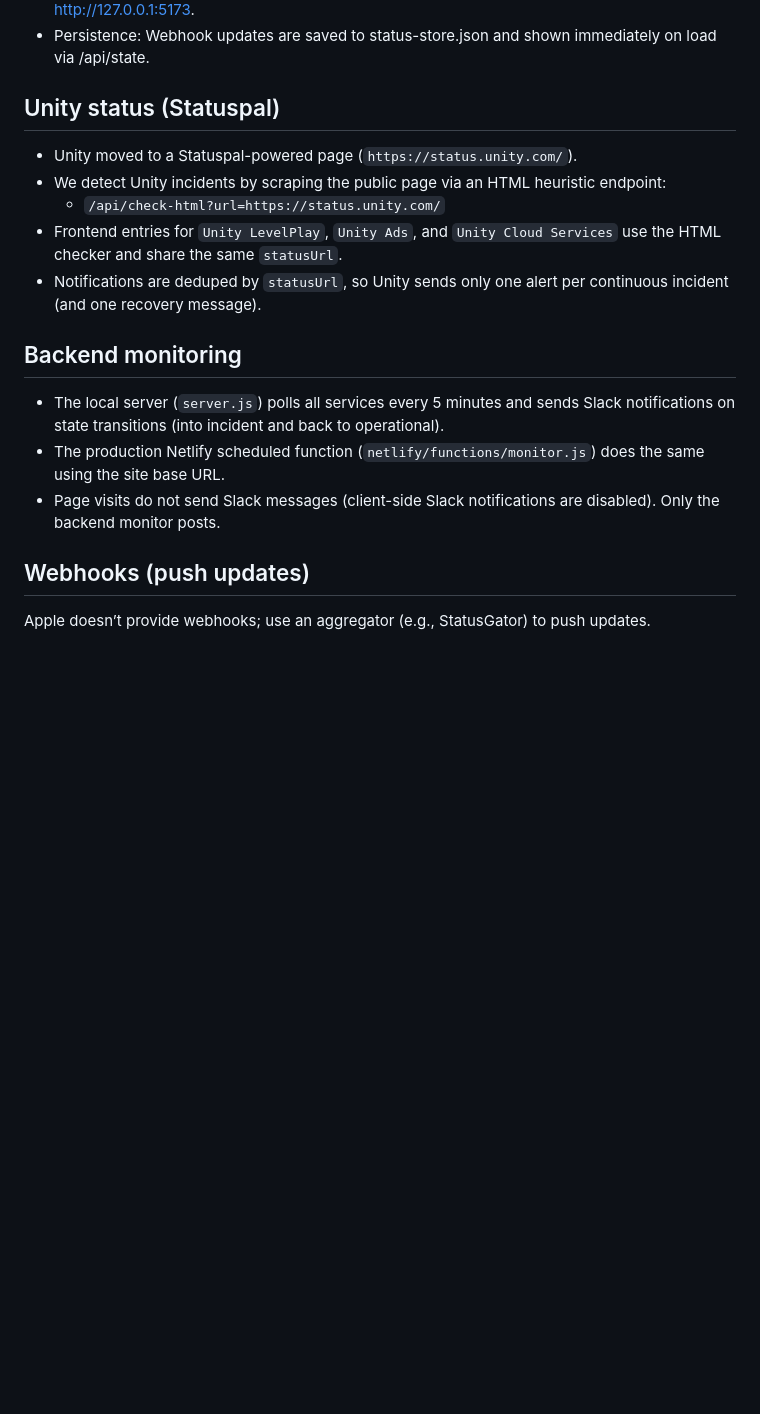
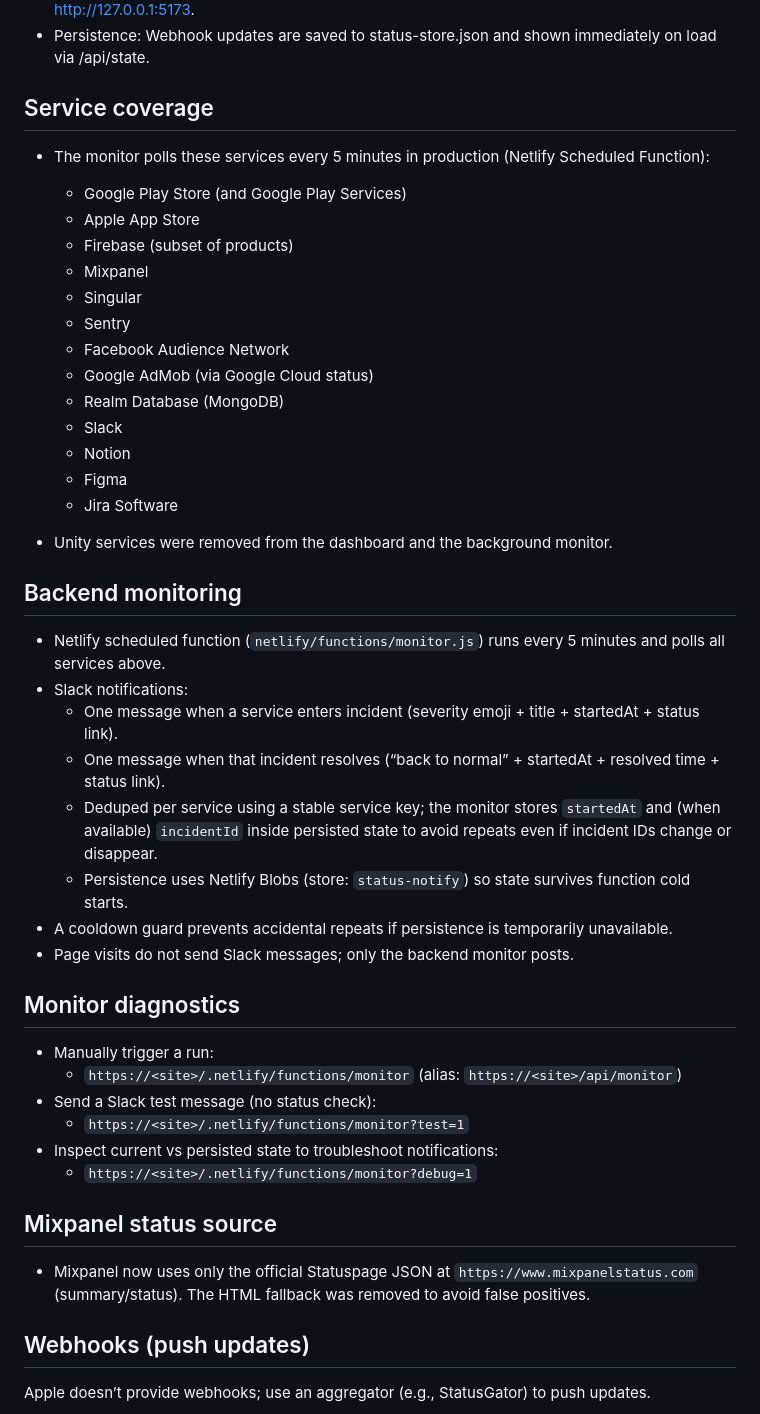
Before and after one commit to Dotan-Peleh/service-staus, a Markdown page: README.md, the part around the change. GitHub-like rendering; blank space fills up the shorter version.

Commit message:
Docs: monitor coverage, Slack start/resolve behavior, diagnostics, Mixpanel JSON source; remove Unity section

```diff
--- a/README.md
+++ b/README.md
@@ -41,19 +41,49 @@ Behavior details
 - Relative URL proxy: GET /api/fetch?url=/api/... is supported; relative URLs resolve to http://127.0.0.1:5173.
 - Persistence: Webhook updates are saved to status-store.json and shown immediately on load via /api/state.
 
-Unity status (Statuspal)
-------------------------
-- Unity moved to a Statuspal-powered page (`https://status.unity.com/`).
-- We detect Unity incidents by scraping the public page via an HTML heuristic endpoint:
-  - `/api/check-html?url=https://status.unity.com/`
-- Frontend entries for `Unity LevelPlay`, `Unity Ads`, and `Unity Cloud Services` use the HTML checker and share the same `statusUrl`.
- - Notifications are deduped by `statusUrl`, so Unity sends only one alert per continuous incident (and one recovery message).
+Service coverage
+----------------
+- The monitor polls these services every 5 minutes in production (Netlify Scheduled Function):
+  - Google Play Store (and Google Play Services)
+  - Apple App Store
+  - Firebase (subset of products)
+  - Mixpanel
+  - Singular
+  - Sentry
+  - Facebook Audience Network
+  - Google AdMob (via Google Cloud status)
+  - Realm Database (MongoDB)
+  - Slack
+  - Notion
+  - Figma
+  - Jira Software
+
+- Unity services were removed from the dashboard and the background monitor.
 
 Backend monitoring
 ------------------
-- The local server (`server.js`) polls all services every 5 minutes and sends Slack notifications on state transitions (into incident and back to operational).
-- The production Netlify scheduled function (`netlify/functions/monitor.js`) does the same using the site base URL.
-- Page visits do not send Slack messages (client-side Slack notifications are disabled). Only the backend monitor posts.
+- Netlify scheduled function (`netlify/functions/monitor.js`) runs every 5 minutes and polls all services above.
+- Slack notifications:
+  - One message when a service enters incident (severity emoji + title + startedAt + status link).
+  - One message when that incident resolves (“back to normal” + startedAt + resolved time + status link).
+  - Deduped per service using a stable service key; the monitor stores `startedAt` and (when available) `incidentId` inside persisted state to avoid repeats even if incident IDs change or disappear.
+  - Persistence uses Netlify Blobs (store: `status-notify`) so state survives function cold starts.
+- A cooldown guard prevents accidental repeats if persistence is temporarily unavailable.
+- Page visits do not send Slack messages; only the backend monitor posts.
+
+Monitor diagnostics
+-------------------
+- Manually trigger a run:
+  - `https://<site>/.netlify/functions/monitor` (alias: `https://<site>/api/monitor`)
+- Send a Slack test message (no status check):
+  - `https://<site>/.netlify/functions/monitor?test=1`
+- Inspect current vs persisted state to troubleshoot notifications:
+  - `https://<site>/.netlify/functions/monitor?debug=1`
+
+Mixpanel status source
+----------------------
+- Mixpanel now uses only the official Statuspage JSON at `https://www.mixpanelstatus.com` (summary/status). The HTML fallback was removed to avoid false positives.
+
 
 Webhooks (push updates)
 -----------------------
```
